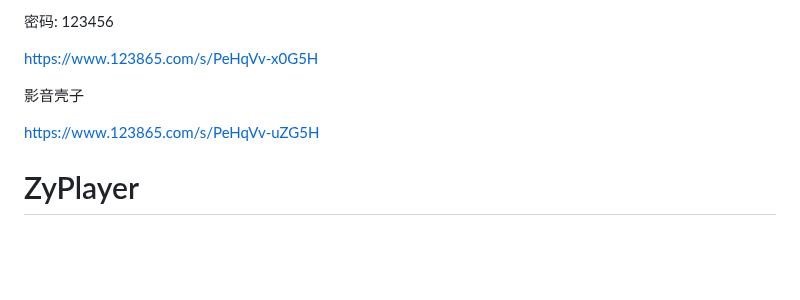
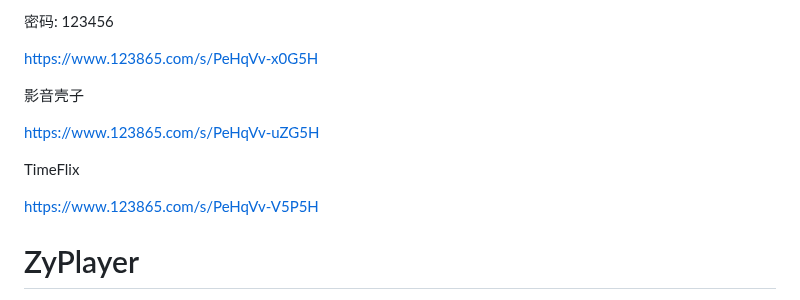
Before and after one commit to 1771245847/TvBox, a Markdown page: README.md, the part around the change. Rendered like a GitHub page; blank space fills up the shorter version.

Commit message:
TimeFlix

```diff
--- a/README.md
+++ b/README.md
@@ -102,6 +102,10 @@ https://www.123865.com/s/PeHqVv-x0G5H
 
 https://www.123865.com/s/PeHqVv-uZG5H
 
+TimeFlix
+
+https://www.123865.com/s/PeHqVv-V5P5H
+
 # ZyPlayer
 
 https://github.com/Hiram-Wong/ZyPlayer/releases
```
